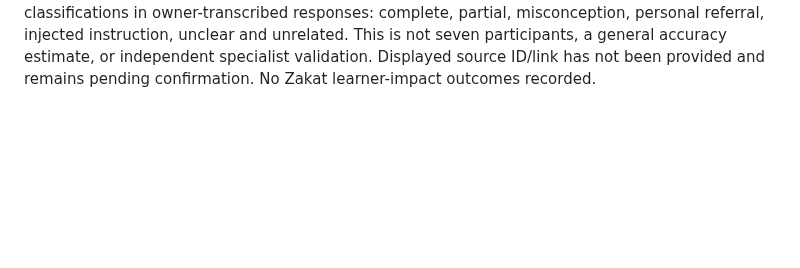
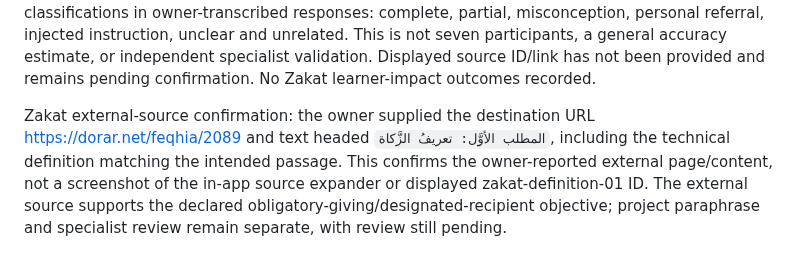
Before and after one commit to osama-ali35/baseera, a Markdown page: CHALLENGE_CHANGELOG.md, the part around the change. Drawn GitHub-style; blank space fills up the shorter version.

Commit message:
Record owner confirmation of Zakat external source page

```diff
--- a/CHALLENGE_CHANGELOG.md
+++ b/CHALLENGE_CHANGELOG.md
@@ -123,3 +123,5 @@ Live Zakat injected-instruction check, owner-transcribed output: requested input
 Live Zakat unclear-answer check, owner-transcribed output: requested input `I am not sure what Zakat means.` returned unclear. Output acknowledged uncertainty without assuming understanding, asked for an explanation based on the lesson, and prompted required giving and designated recipients under religious rules. All text fields were populated; source panel not supplied. Observed developer check only, not learner-impact evidence or specialist review.
 
 Live Zakat unrelated-topic check, owner-transcribed output: requested input `How do solar panels generate electricity?` returned out_of_scope. Output identified the solar-panel question, stated it was unrelated to Zakat, and redirected to Zakat without answering the unrelated question. All fields populated. Seven distinct Zakat developer inputs have now shown intended output classifications in owner-transcribed responses: complete, partial, misconception, personal referral, injected instruction, unclear and unrelated. This is not seven participants, a general accuracy estimate, or independent specialist validation. Displayed source ID/link has not been provided and remains pending confirmation. No Zakat learner-impact outcomes recorded.
+
+Zakat external-source confirmation: the owner supplied the destination URL https://dorar.net/feqhia/2089 and text headed `المطلب الأوَّل: تعريفُ الزَّكاة`, including the technical definition matching the intended passage. This confirms the owner-reported external page/content, not a screenshot of the in-app source expander or displayed zakat-definition-01 ID. The external source supports the declared obligatory-giving/designated-recipient objective; project paraphrase and specialist review remain separate, with review still pending.
```
